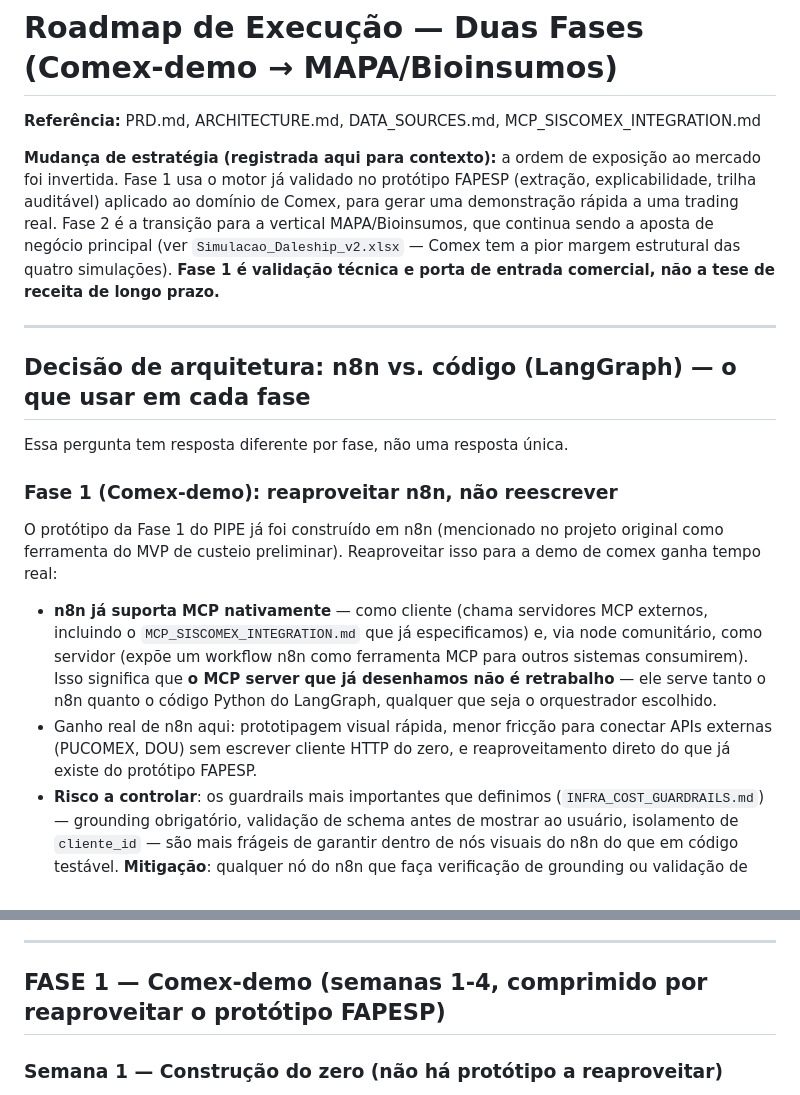
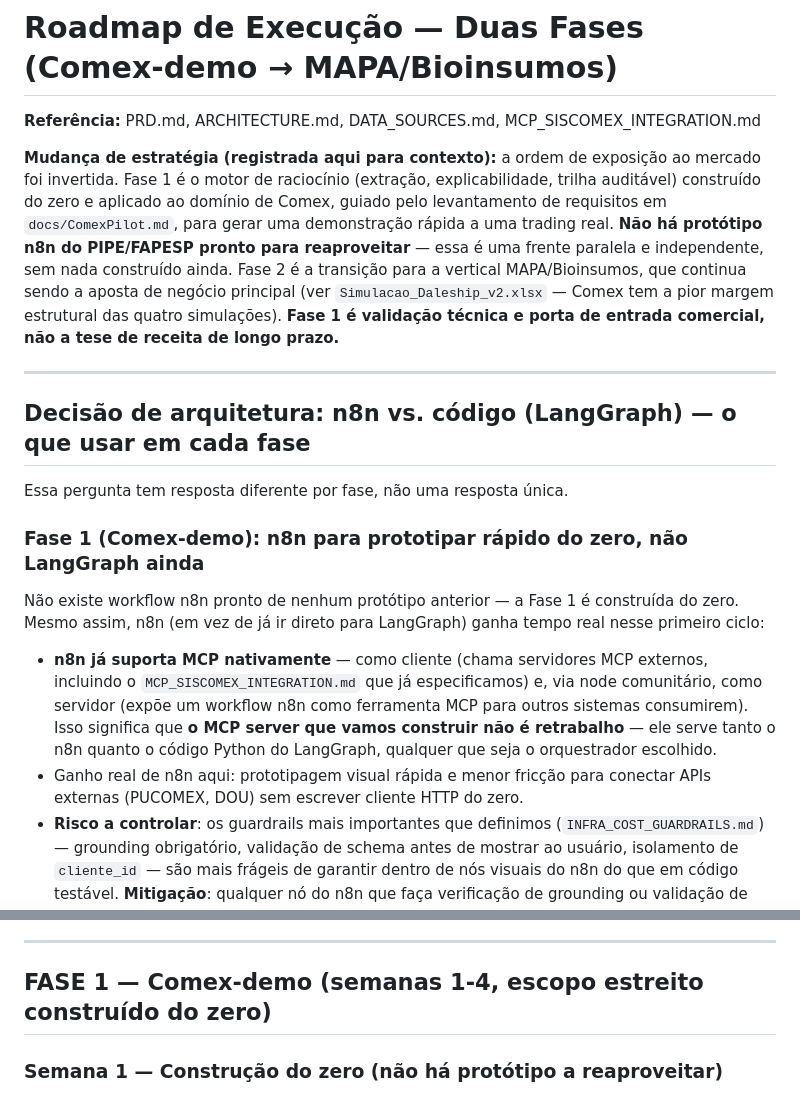
Before and after one commit to okubobarros/daleship-compliance-engine, a Markdown page: docs/ROADMAP.md, 2 parts joined by grey strips. Drawn GitHub-style.

```diff
--- a/docs/ROADMAP.md
+++ b/docs/ROADMAP.md
@@ -2,7 +2,7 @@
 
 **Referência:** PRD.md, ARCHITECTURE.md, DATA_SOURCES.md, MCP_SISCOMEX_INTEGRATION.md
 
-**Mudança de estratégia (registrada aqui para contexto):** a ordem de exposição ao mercado foi invertida. Fase 1 usa o motor já validado no protótipo FAPESP (extração, explicabilidade, trilha auditável) aplicado ao domínio de Comex, para gerar uma demonstração rápida a uma trading real. Fase 2 é a transição para a vertical MAPA/Bioinsumos, que continua sendo a aposta de negócio principal (ver `Simulacao_Daleship_v2.xlsx` — Comex tem a pior margem estrutural das quatro simulações). **Fase 1 é validação técnica e porta de entrada comercial, não a tese de receita de longo prazo.**
+**Mudança de estratégia (registrada aqui para contexto):** a ordem de exposição ao mercado foi invertida. Fase 1 é o motor de raciocínio (extração, explicabilidade, trilha auditável) construído do zero e aplicado ao domínio de Comex, guiado pelo levantamento de requisitos em `docs/ComexPilot.md`, para gerar uma demonstração rápida a uma trading real. **Não há protótipo n8n do PIPE/FAPESP pronto para reaproveitar** — essa é uma frente paralela e independente, sem nada construído ainda. Fase 2 é a transição para a vertical MAPA/Bioinsumos, que continua sendo a aposta de negócio principal (ver `Simulacao_Daleship_v2.xlsx` — Comex tem a pior margem estrutural das quatro simulações). **Fase 1 é validação técnica e porta de entrada comercial, não a tese de receita de longo prazo.**
 
 ---
 
@@ -10,12 +10,12 @@
 
 Essa pergunta tem resposta diferente por fase, não uma resposta única.
 
-### Fase 1 (Comex-demo): reaproveitar n8n, não reescrever
+### Fase 1 (Comex-demo): n8n para prototipar rápido do zero, não LangGraph ainda
 
-O protótipo da Fase 1 do PIPE já foi construído em n8n (mencionado no projeto original como ferramenta do MVP de custeio preliminar). Reaproveitar isso para a demo de comex ganha tempo real:
+Não existe workflow n8n pronto de nenhum protótipo anterior — a Fase 1 é construída do zero. Mesmo assim, n8n (em vez de já ir direto para LangGraph) ganha tempo real nesse primeiro ciclo:
 
-- **n8n já suporta MCP nativamente** — como cliente (chama servidores MCP externos, incluindo o `MCP_SISCOMEX_INTEGRATION.md` que já especificamos) e, via node comunitário, como servidor (expõe um workflow n8n como ferramenta MCP para outros sistemas consumirem). Isso significa que **o MCP server que já desenhamos não é retrabalho** — ele serve tanto o n8n quanto o código Python do LangGraph, qualquer que seja o orquestrador escolhido.
-- Ganho real de n8n aqui: prototipagem visual rápida, menor fricção para conectar APIs externas (PUCOMEX, DOU) sem escrever cliente HTTP do zero, e reaproveitamento direto do que já existe do protótipo FAPESP.
+- **n8n já suporta MCP nativamente** — como cliente (chama servidores MCP externos, incluindo o `MCP_SISCOMEX_INTEGRATION.md` que já especificamos) e, via node comunitário, como servidor (expõe um workflow n8n como ferramenta MCP para outros sistemas consumirem). Isso significa que **o MCP server que vamos construir não é retrabalho** — ele serve tanto o n8n quanto o código Python do LangGraph, qualquer que seja o orquestrador escolhido.
+- Ganho real de n8n aqui: prototipagem visual rápida e menor fricção para conectar APIs externas (PUCOMEX, DOU) sem escrever cliente HTTP do zero.
 - **Risco a controlar**: os guardrails mais importantes que definimos (`INFRA_COST_GUARDRAILS.md`) — grounding obrigatório, validação de schema antes de mostrar ao usuário, isolamento de `cliente_id` — são mais frágeis de garantir dentro de nós visuais do n8n do que em código testável. **Mitigação**: qualquer nó do n8n que faça verificação de grounding ou validação de saída deve ser um nó de código (Function/Code node), nunca depender só de instrução de prompt dentro de um nó de IA.
 
 ### Fase 2 (MAPA/Bioinsumos): migrar para código (LangGraph), como já decidido em ARCHITECTURE.md
@@ -32,7 +32,7 @@ Tratem o n8n da Fase 1 como **protótipo descartável de front-door**, não como
 
 ---
 
-## FASE 1 — Comex-demo (semanas 1-4, comprimido por reaproveitar o protótipo FAPESP)
+## FASE 1 — Comex-demo (semanas 1-4, escopo estreito construído do zero)
 
 ### Semana 1 — Construção do zero (não há protótipo a reaproveitar)
 
```
Also changed, not shown: docs/MVP_PRODUCT_SPEC.md (+1 -1 lines), docs/PROJECT_STRUCTURE.md (+6 -3 lines).
